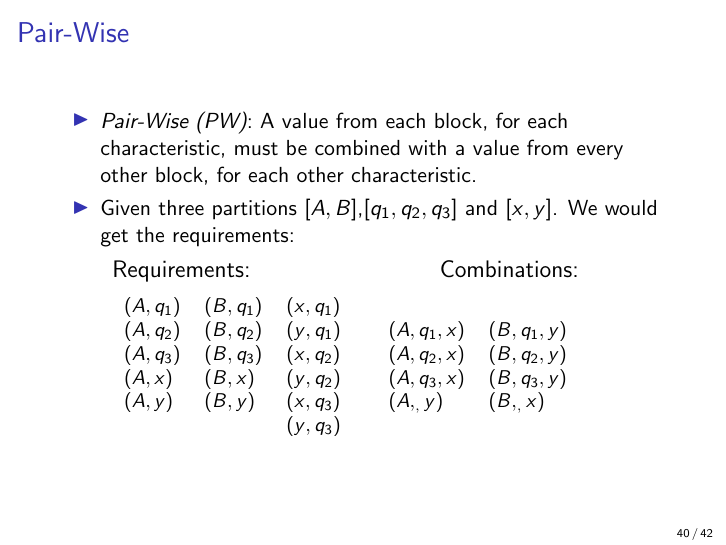
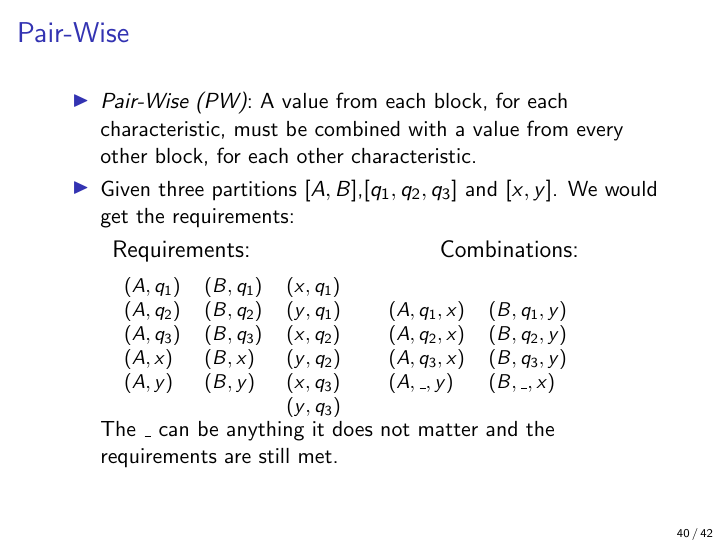
Before and after one commit to JustinKennethPearson/testingcourse, LaTeX slides (Lectures/lecture6.tex): page 40 of 42. Compiled offline with pdfLaTeX.

Commit message:
Petr Binko found yet another typo.

```diff
--- a/Lectures/lecture6.tex
+++ b/Lectures/lecture6.tex
@@ -562,10 +562,13 @@ b_3$, $(3,4,8) \in b_4$.
   $(A,q_1,x)$ & $(B,q_1,y)$ \\
   $(A,q_2,x)$ & $(B,q_2,y)$ \\
   $(A,q_3,x)$ & $(B,q_3,y)$ \\
-  $(A,_,y)$ & $(B,_,x)$
+  $(A,\_,y)$ & $(B,\_,x)$
 \end{tabular}
 \end{tabular}
 }
+
+The $\_$ can be anything it does not matter and the requirements are
+still met.
   \end{itemize}
 \end{frame}
 \begin{frame}{Constraints Among Characteristics}
```
